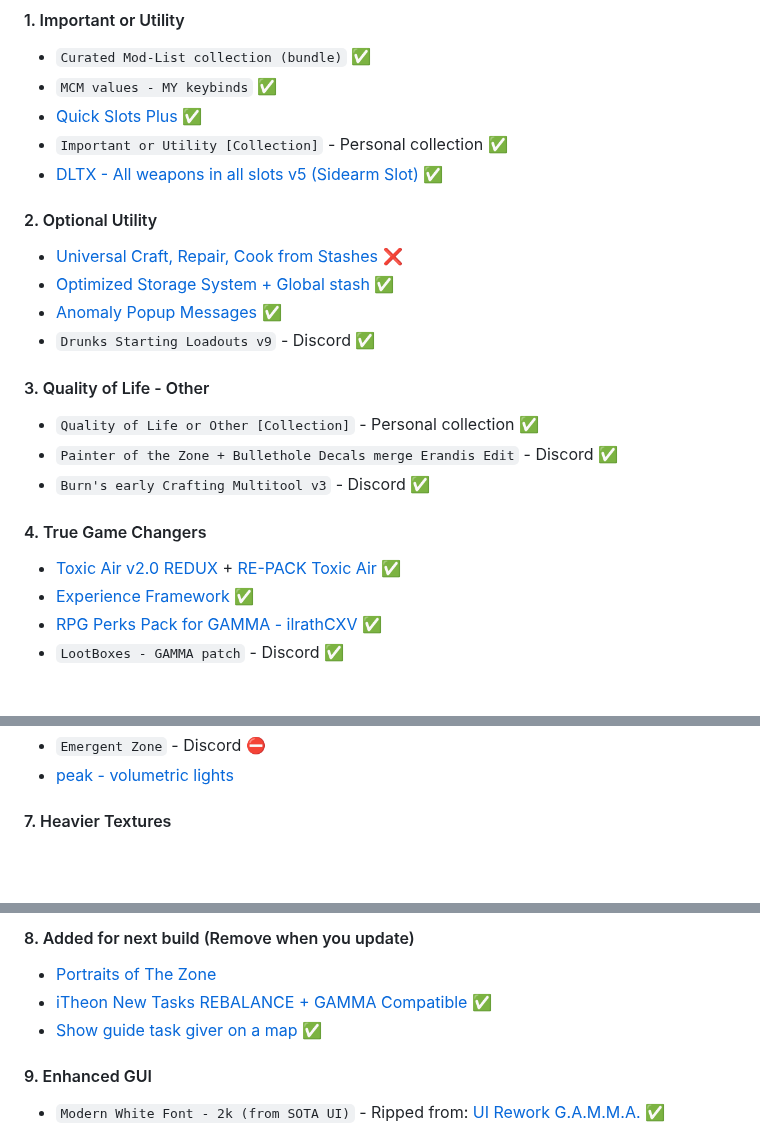
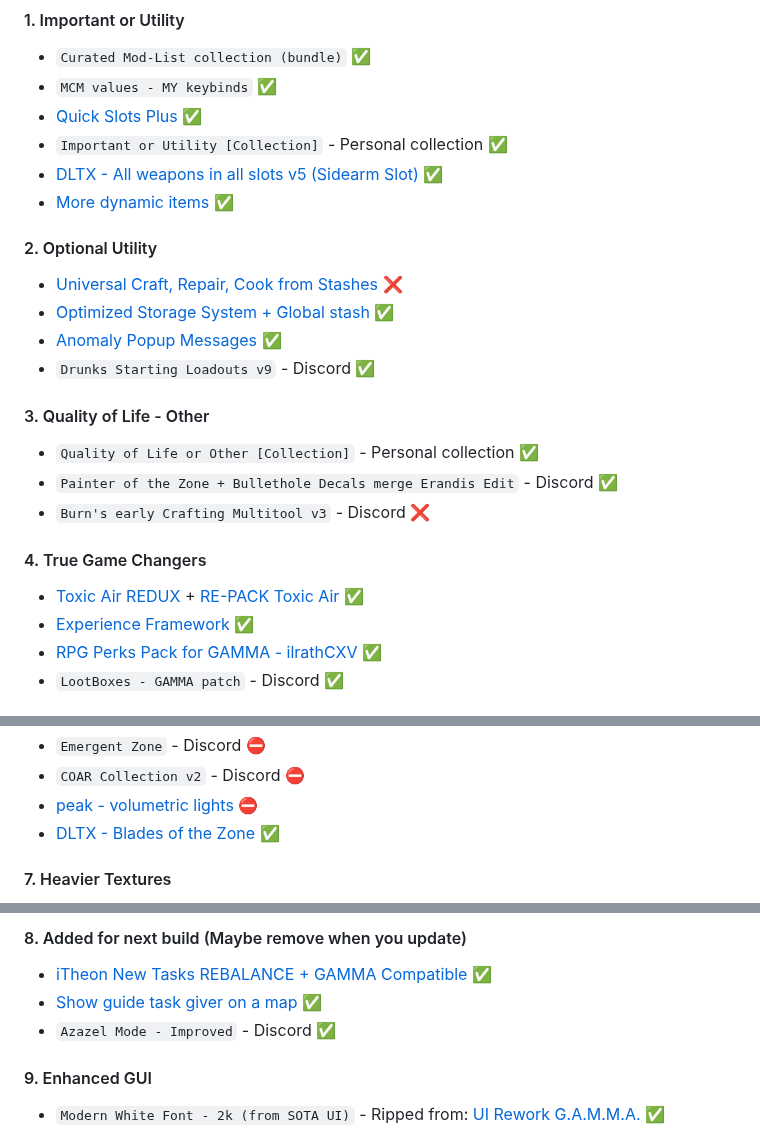
Before and after one commit to misspent/Random-Stuff, a Markdown page: README.md, 3 parts joined by grey strips. Rendered like a GitHub page; folded sections open; blank space fills up the shorter version.

```diff
--- a/README.md
+++ b/README.md
@@ -537,6 +537,7 @@ This is how `skilldex` from G.A.M.M.A discord server does it (he has ultra wide)
 - [Quick Slots Plus](<https://www.moddb.com/mods/stalker-anomaly/addons/quickslotsplus>) ✅
 - `Important or Utility [Collection]` - Personal collection ✅
 - [DLTX - All weapons in all slots v5 (Sidearm Slot)](<https://www.moddb.com/mods/stalker-anomaly/addons/dltx-all-weapons-in-all-slots-sidearm-slot>) ✅
+- [More dynamic items](<https://www.moddb.com/mods/stalker-anomaly/addons/more-dynamic-items>) ✅
 
 #### 2. Optional Utility
 - [Universal Craft, Repair, Cook from Stashes](<https://www.moddb.com/mods/stalker-anomaly/addons/universal-craft-repair-cook-from-stashes>) ❌
@@ -547,10 +548,10 @@ This is how `skilldex` from G.A.M.M.A discord server does it (he has ultra wide)
 #### 3. Quality of Life - Other
 - `Quality of Life or Other [Collection]` - Personal collection ✅
 - `Painter of the Zone + Bullethole Decals merge Erandis Edit` - Discord ✅
-- `Burn's early Crafting Multitool v3` - Discord ✅
+- `Burn's early Crafting Multitool v3` - Discord ❌
 
 #### 4. True Game Changers
-- [Toxic Air v2.0 REDUX](<https://www.moddb.com/mods/stalker-anomaly/addons/toxic-air-v20-redux>) + [RE-PACK Toxic Air](<https://www.moddb.com/mods/stalker-anomaly/addons/repack-toxic-air>) ✅
+- [Toxic Air REDUX](<https://www.moddb.com/mods/stalker-anomaly/addons/toxic-air-v20-redux>) + [RE-PACK Toxic Air](<https://www.moddb.com/mods/stalker-anomaly/addons/repack-toxic-air>) ✅
 - [Experience Framework](<https://www.moddb.com/mods/stalker-anomaly/addons/experience-framework>) ✅
 - [RPG Perks Pack for GAMMA - ilrathCXV](<https://github.com/ilrathCXV/RPG-XP-Redux-Orleon-ilrathCXV>) ✅
 - `LootBoxes - GAMMA patch` - Discord ✅
@@ -566,4 +568,6 @@ This is how `skilldex` from G.A.M.M.A discord server does it (he has ultra wide)
 - `Emergent Zone` -  Discord ⛔
-- [peak - volumetric lights](<https://www.moddb.com/mods/stalker-anomaly/addons/peak-volumetrics-1-1>)
+- `COAR Collection v2` -  Discord ⛔
+- [peak - volumetric lights](<https://www.moddb.com/mods/stalker-anomaly/addons/peak-volumetrics-1-1>) ⛔
+- [DLTX - Blades of the Zone](<https://drive.google.com/file/d/1bYssymZCWtT7KFcQaQtBeGXEeBPvk54C/view>) ✅
 
 #### 7. Heavier Textures
@@ -577,8 +579,8 @@ This is how `skilldex` from G.A.M.M.A discord server does it (he has ultra wide)
 
-#### 8. Added for next build (Remove when you update)
-- [Portraits of The Zone](<https://www.moddb.com/mods/stalker-anomaly/addons/portraits-of-the-zone-beta>)
+#### 8. Added for next build (Maybe remove when you update)
 - [iTheon New Tasks REBALANCE + GAMMA Compatible](<https://www.moddb.com/mods/stalker-anomaly/addons/itheon-new-tasks-rebalance>) ✅
 - [Show guide task giver on a map](<https://www.moddb.com/mods/stalker-anomaly/addons/show-guide-task-giver-on-a-map>) ✅
+- `Azazel Mode - Improved` -  Discord ✅
 
 #### 9. Enhanced GUI
 - `Modern White Font - 2k (from SOTA UI)` - Ripped from: [UI Rework G.A.M.M.A.](<https://www.moddb.com/mods/stalker-anomaly/addons/ui-rework-gamma-style-by-sota>) ✅
```
Also changed, not shown: other parts of README.md (+8 -5 lines).
